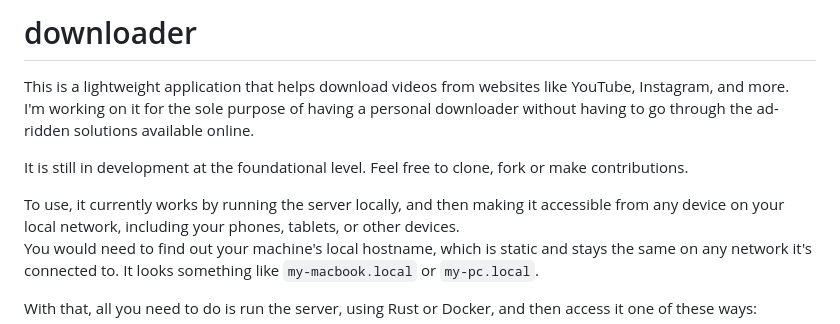
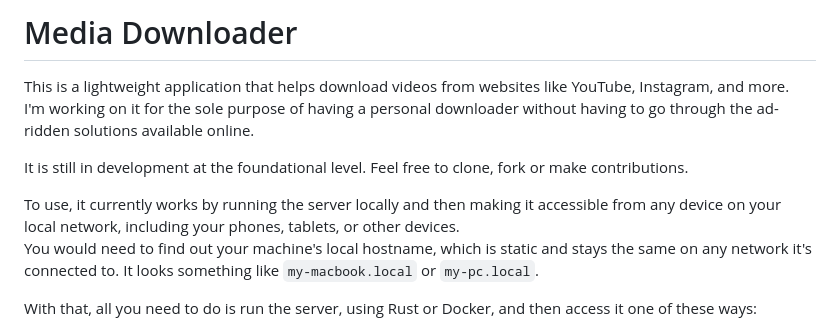
Before and after one commit to C0l0red/downloader, a Markdown page: README.md, the part around the change. Drawn GitHub-style.

Commit message:
Renames project in README

```diff
--- a/README.md
+++ b/README.md
@@ -1,4 +1,4 @@
-# downloader
+# Media Downloader
 This is a lightweight application that helps download videos
 from websites like YouTube, Instagram, and more.
 I'm working on it for the sole purpose of having a personal downloader
@@ -7,7 +7,7 @@ without having to go through the ad-ridden solutions available online.
 It is still in development at the foundational level.
 Feel free to clone, fork or make contributions.
 
-To use, it currently works by running the server locally, and then making it accessible
+To use, it currently works by running the server locally and then making it accessible
 from any device on your local network, including your phones, tablets, or other devices.
 You would need to find out your machine's local hostname, which is static and stays the same
 on any network it's connected to. It looks something like `my-macbook.local` or `my-pc.local`.
```
